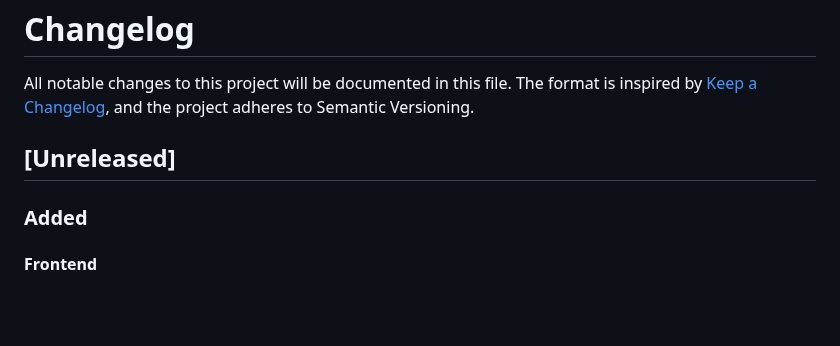
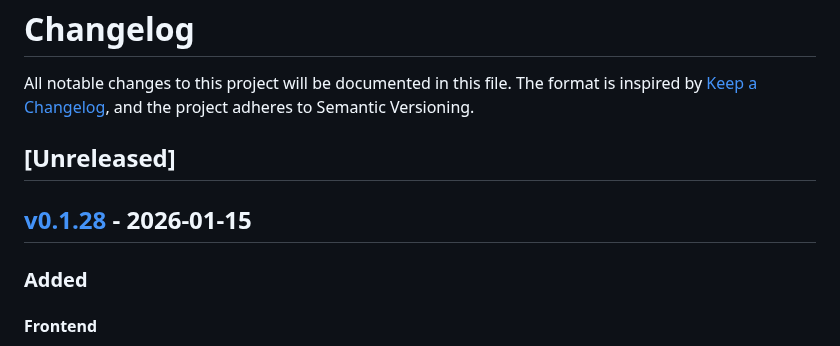
Before and after one commit to ncecere/open_model_gateway, a Markdown page: CHANGELOG.md, the part around one of its changes. GitHub-like rendering; blank space fills up the shorter version.

```diff
--- a/CHANGELOG.md
+++ b/CHANGELOG.md
@@ -4,6 +4,7 @@ All notable changes to this project will be documented in this file. The format
 
 ## [Unreleased]
 
+## [v0.1.28] - 2026-01-15
 ### Added
 #### Frontend
 - **System Status page** with real-time gateway metrics including uptime, memory usage, goroutines, request counts, and active connections; provider status grid with latency data; and recent error log display.
```
Also changed, not shown: other parts of CHANGELOG.md (+1 -0 lines).
